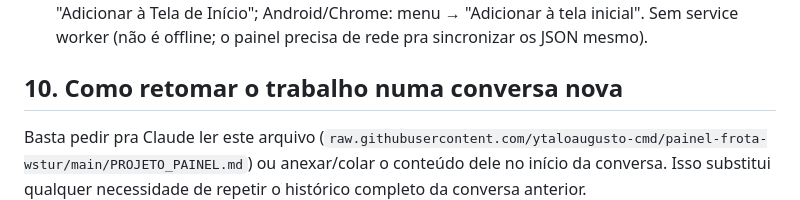
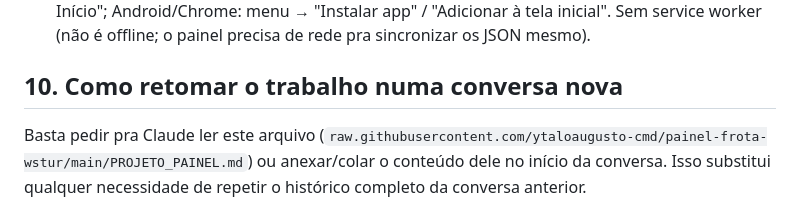
Before and after one commit to ytaloaugusto-cmd/painel-frota-wstur, a Markdown page: PROJETO_PAINEL.md, the part around one of its changes. Rendered like a GitHub page.

```diff
--- a/PROJETO_PAINEL.md
+++ b/PROJETO_PAINEL.md
@@ -289,6 +306,6 @@ cheia (sem barra do navegador). Implementação:
   iPhone/Safari: Compartilhar → "Adicionar à Tela de Início"; Android/Chrome:
-  menu → "Adicionar à tela inicial". Sem service worker (não é offline; o
-  painel precisa de rede pra sincronizar os JSON mesmo).
+  menu → "Instalar app" / "Adicionar à tela inicial". Sem service worker (não
+  é offline; o painel precisa de rede pra sincronizar os JSON mesmo).
 
 ## 10. Como retomar o trabalho numa conversa nova
 
```
Also changed, not shown: other parts of PROJETO_PAINEL.md (+24 -7 lines).
